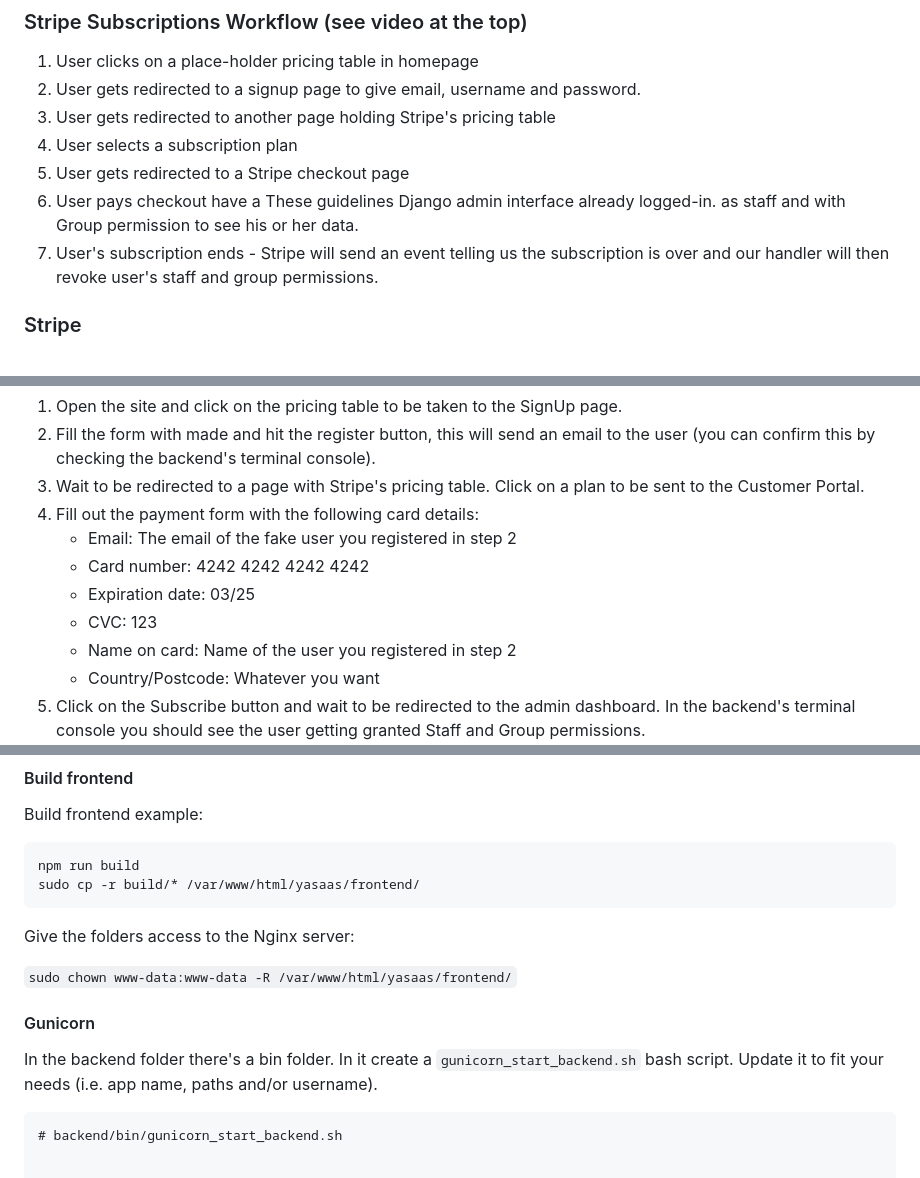
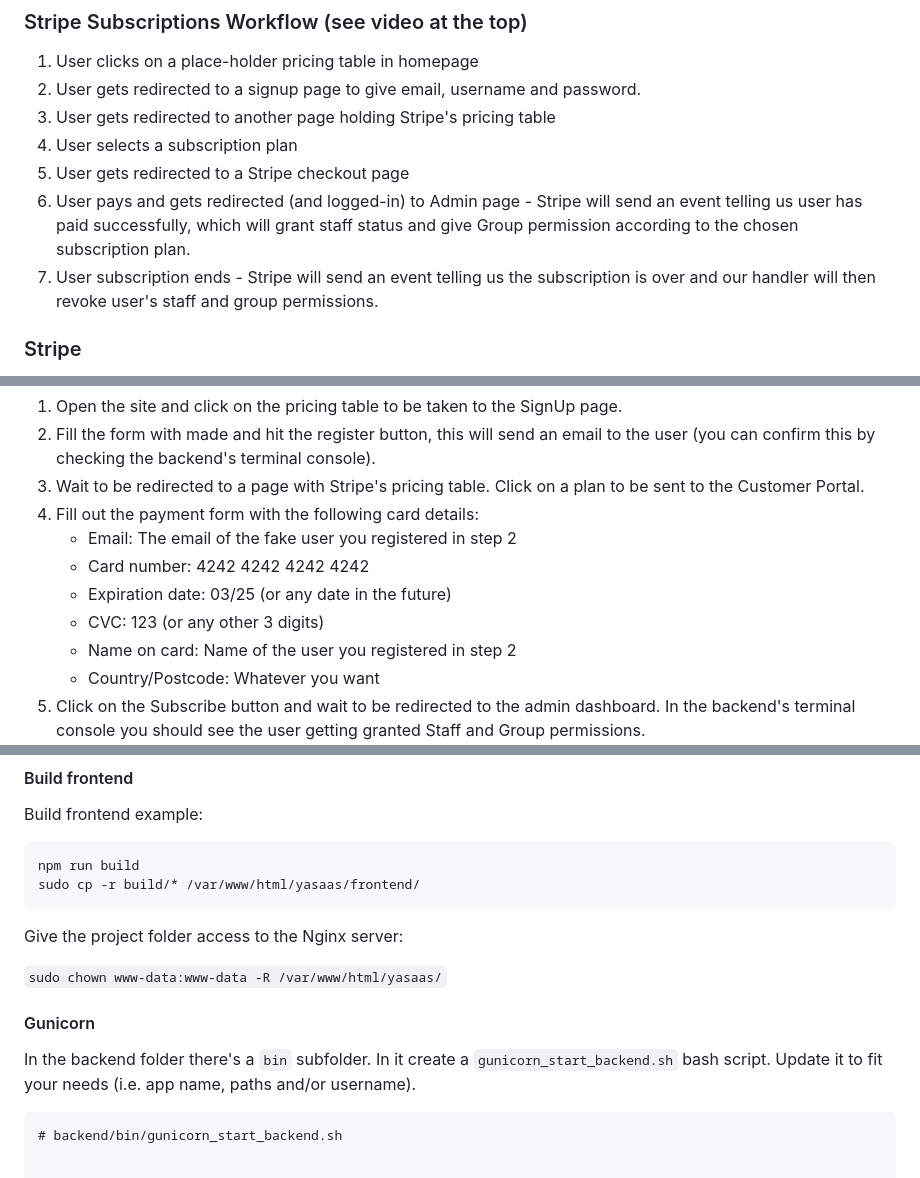
Before and after one commit to roperi/YaSaas, a Markdown page: README.md, 3 parts joined by grey strips. GitHub-like rendering.

Commit message:
Clarify install/usage instructions

````diff
--- a/README.md
+++ b/README.md
@@ -348,8 +348,8 @@ SITE_HEADER = "Data Dynamo API"
 3. User gets redirected to another page holding Stripe's pricing table
 4. User selects a subscription plan
 5. User gets redirected to a Stripe checkout page
-6. User pays  checkout have a These guidelines Django admin interface already logged-in. as staff and with Group permission to see his or her data.
-7. User's subscription ends - Stripe will send an event telling us the subscription is over and our handler will then revoke user's staff and group permissions.
+6. User pays and gets redirected (and logged-in) to Admin page - Stripe will send an event telling us user has paid successfully, which will grant staff status and give Group permission according to the chosen subscription plan.
+7. User subscription ends - Stripe will send an event telling us the subscription is over and our handler will then revoke user's staff and group permissions.
 
 
 
@@ -479,8 +479,8 @@ Replicate what you see in the video at the top of this page. In another browser
 4. Fill out the payment form with the following card details:
     * Email: The email of the fake user you registered in step 2
     * Card number: 4242 4242 4242 4242
-    * Expiration date: 03/25
-    * CVC: 123
+    * Expiration date: 03/25 (or any date in the future)
+    * CVC: 123 (or any other 3 digits)
     * Name on card: Name of the user you registered in step 2
     * Country/Postcode: Whatever you want
 5. Click on the Subscribe button and wait to be redirected to the admin dashboard. In the backend's terminal console you should see the user getting granted Staff and Group permissions.
@@ -603,14 +603,14 @@ npm run build
 sudo cp -r build/* /var/www/html/yasaas/frontend/
 ```
 
-Give the folders access to the Nginx server:
+Give the project folder access to the Nginx server:
 
-`sudo chown www-data:www-data -R /var/www/html/yasaas/frontend/`
+`sudo chown www-data:www-data -R /var/www/html/yasaas/`
 
 
 #### Gunicorn
 
-In the backend folder there's a bin folder. In it create a `gunicorn_start_backend.sh` bash script. Update it to fit your needs (i.e. app name, paths and/or username).
+In the backend folder there's a `bin` subfolder. In it create a `gunicorn_start_backend.sh` bash script. Update it to fit your needs (i.e. app name, paths and/or username).
 
 ```
 # backend/bin/gunicorn_start_backend.sh
````
Also changed, not shown: other parts of README.md (+3 -3 lines).
